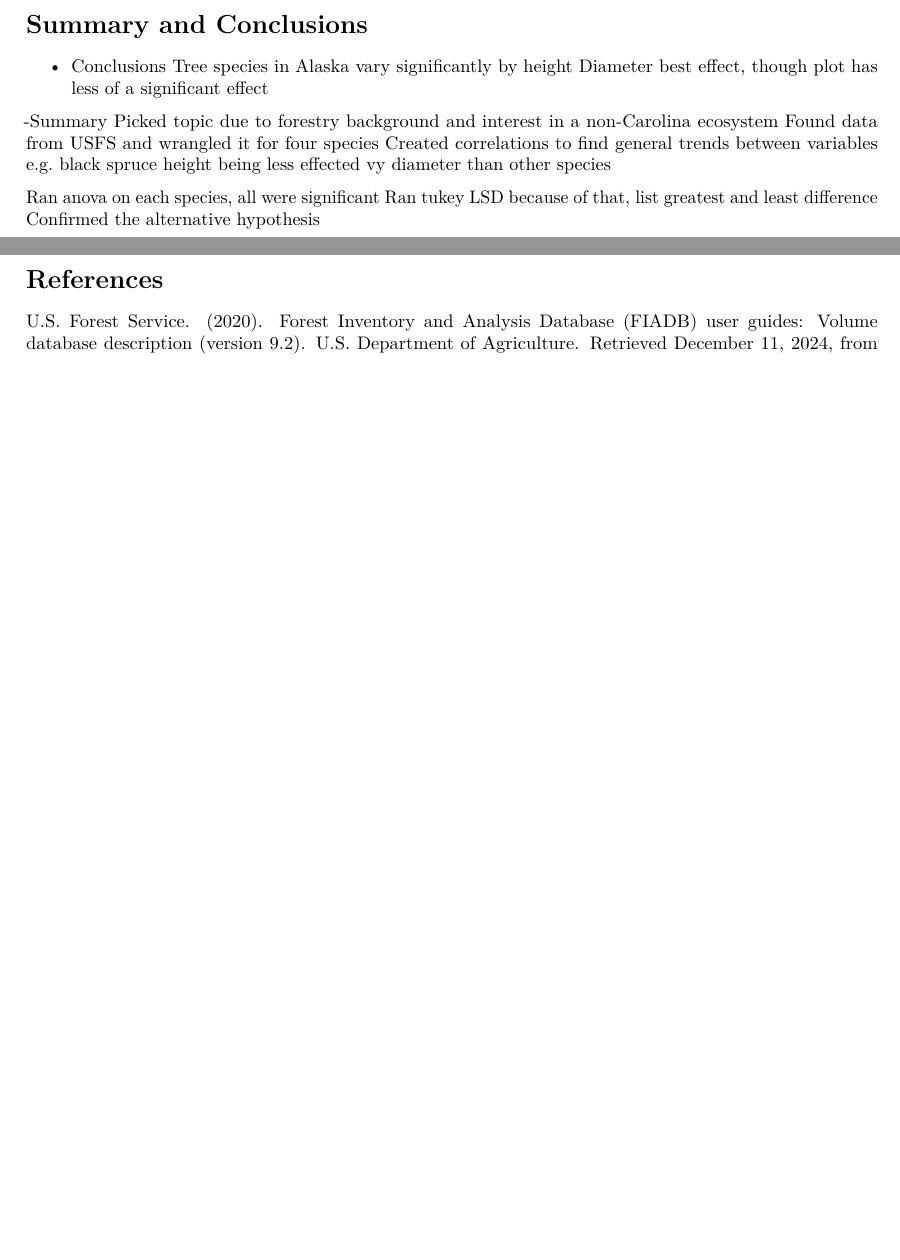
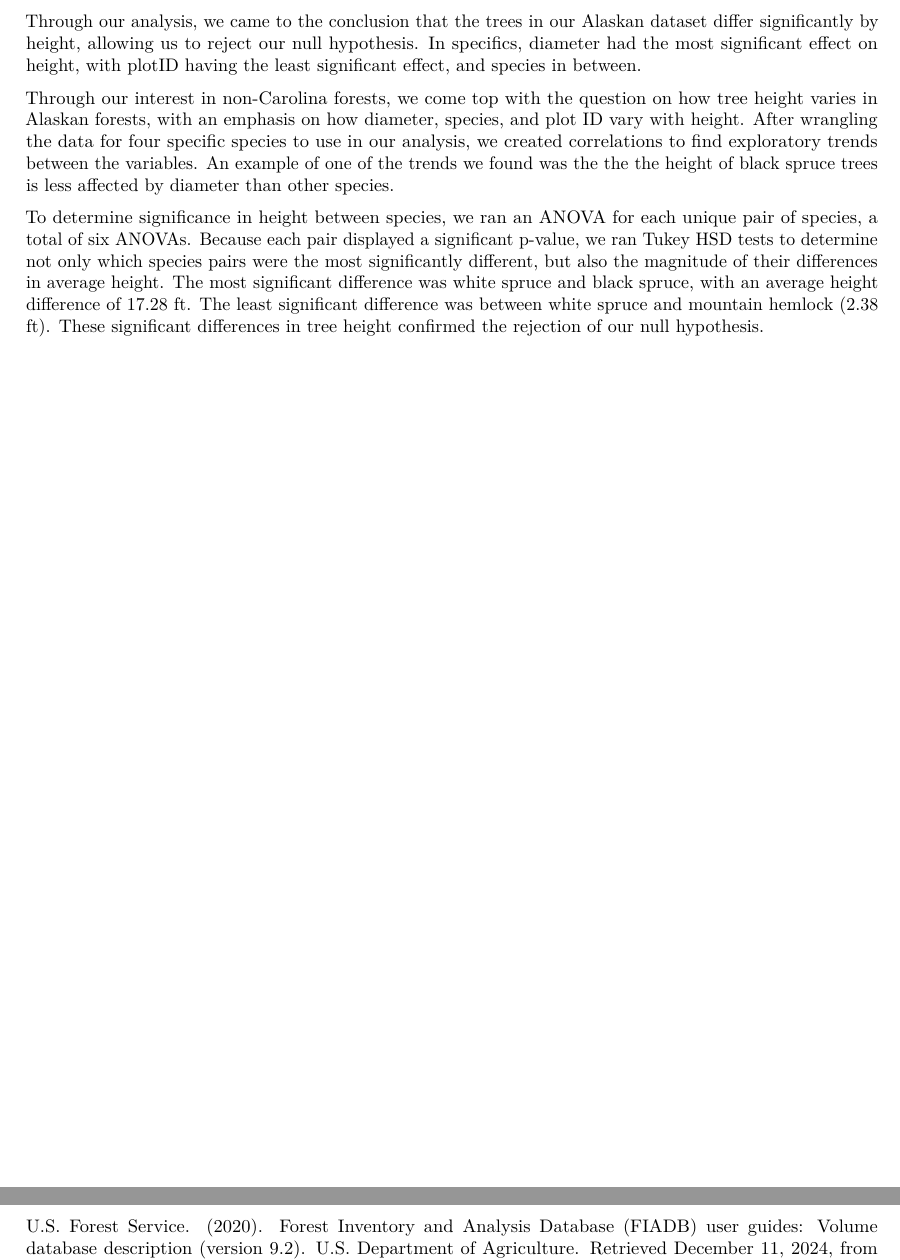
Before and after one commit to sophiev26/EDEProj_Arunkumar_Power_Rotbart_Valkenberg, an R Markdown document (AlaskaFinalData.Rmd): two parts of pages 12 and 13 of 16, joined at a grey line, cut at the place of the change, the shorter picture padded with empty space. Rendered offline with R 4.5, knitr and Pandoc, then LaTeX, with nearby package versions; some code elsewhere in the file could not run offline.

Commit message:
Added Conclusion and title to table

```diff
--- a/AlaskaFinalData.Rmd
+++ b/AlaskaFinalData.Rmd
@@ -316,19 +318,11 @@ Q: How does tree height vary across Alaska’s forests?
 \newpage
 
 # Summary and Conclusions
-- Conclusions
-Tree species in Alaska vary significantly by height
-Diameter best effect, though plot has less of a significant effect
+Through our analysis, we came to the conclusion that the trees in our Alaskan dataset differ significantly by height, allowing us to reject our null hypothesis. In specifics, diameter had the most significant effect on height, with plotID having the least significant effect, and species in between.
 
--Summary
-Picked topic due to forestry background and interest in a non-Carolina ecosystem
-Found data from USFS and wrangled it for four species
-Created correlations to find general trends between variables
-e.g. black spruce height being less effected vy diameter than other species
+Through our interest in non-Carolina forests, we come top with the question on how tree height varies in Alaskan forests, with an emphasis on how diameter, species, and plot ID vary with height. After wrangling the data for four specific species to use in our analysis, we created correlations to find exploratory trends between the variables. An example of one of the trends we found was the the the height of black spruce trees is less affected by diameter than other species.
 
-Ran anova on each species, all were significant
-Ran tukey LSD because of that, list greatest and least difference
-Confirmed the alternative hypothesis
+To determine significance in height between species, we ran an ANOVA for each unique pair of species, a total of six ANOVAs. Because each pair displayed a significant p-value, we ran Tukey HSD tests to determine not only which species pairs were the most significantly different, but also the magnitude of their differences in average height. The most significant difference was white spruce and black spruce, with an average height difference of 17.28 ft. The least significant difference was between white spruce and mountain hemlock (2.38 ft). These significant differences in tree height confirmed the rejection of our null hypothesis.
 
 
 
```
Also changed, not shown: AlaskaFinalData.Rmd (4 more changed lines).
